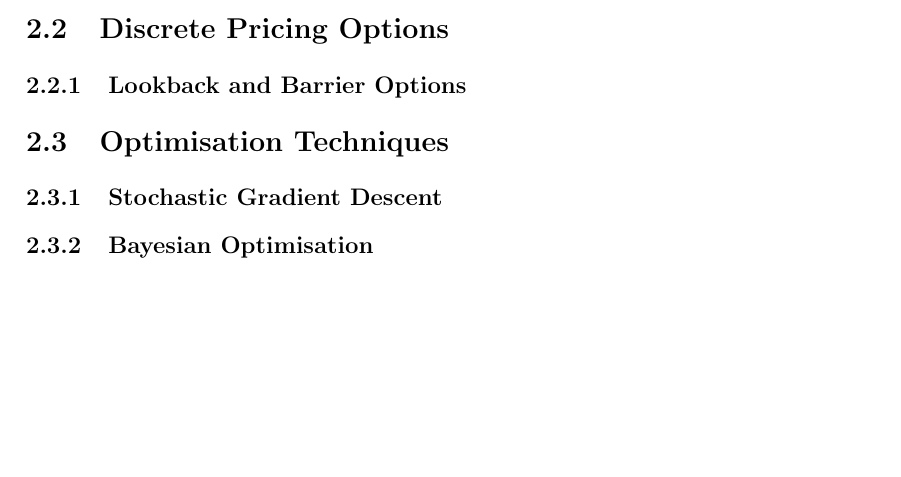
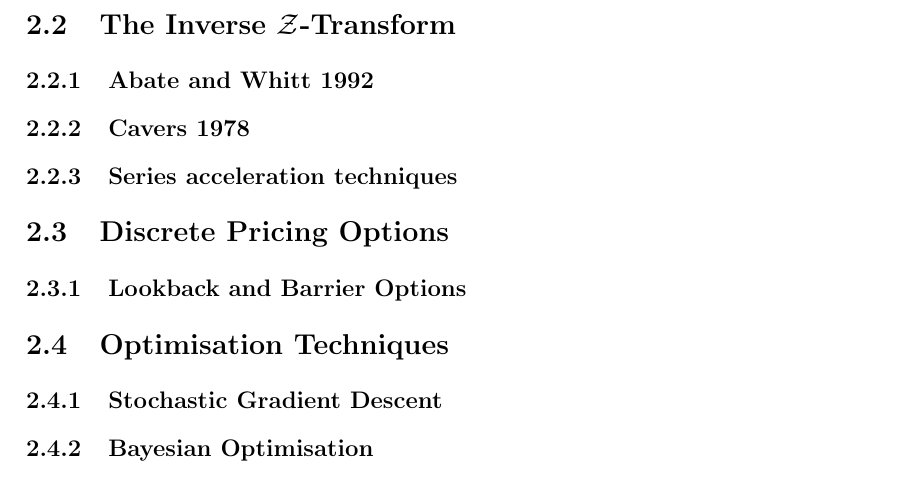
Before and after one commit to ignRyann/fyp, a LaTeX thesis (main.tex): part of page 6 of 15 before the commit and part of page 7 of 16 after it, cut at the place of the change, the shorter picture padded with empty space. Compiled offline with pdfLaTeX.

Commit message:
Project Structure Amendments

```diff
--- a/main.tex
+++ b/main.tex
@@ -129,6 +129,14 @@ The ROC for causal sequences is typically the exterior of the outermost pole in
 
 \todo[inline]{May be better to move within Abate and Whitt's method}
 
+\section{The Inverse \texorpdfstring{$\mathcal{Z}$}{Lg}-Transform}
+
+\subsection{Abate and Whitt 1992}
+
+\subsection{Cavers 1978}
+
+\subsection{Series acceleration techniques}
+
 \section{Discrete Pricing Options}
 
 \subsection{Lookback and Barrier Options}
```
Also changed, not shown: main.pdf.
